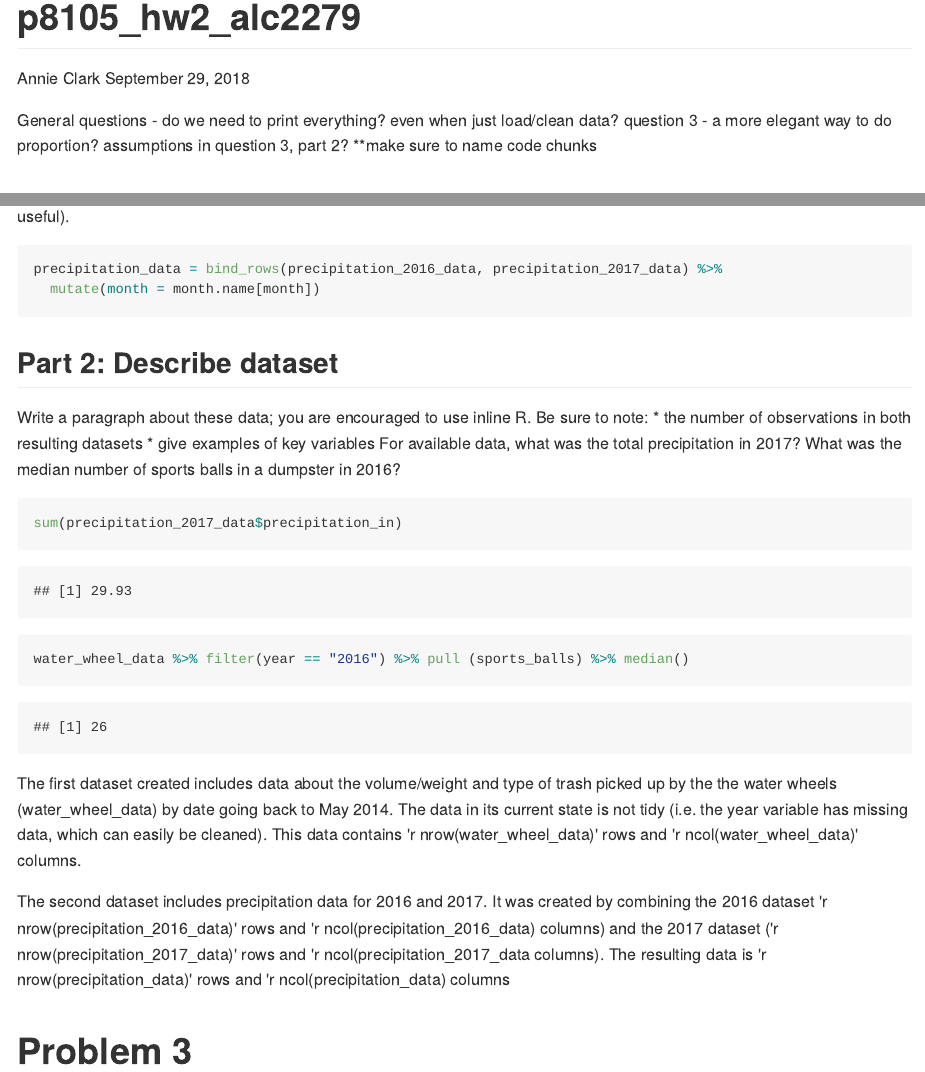
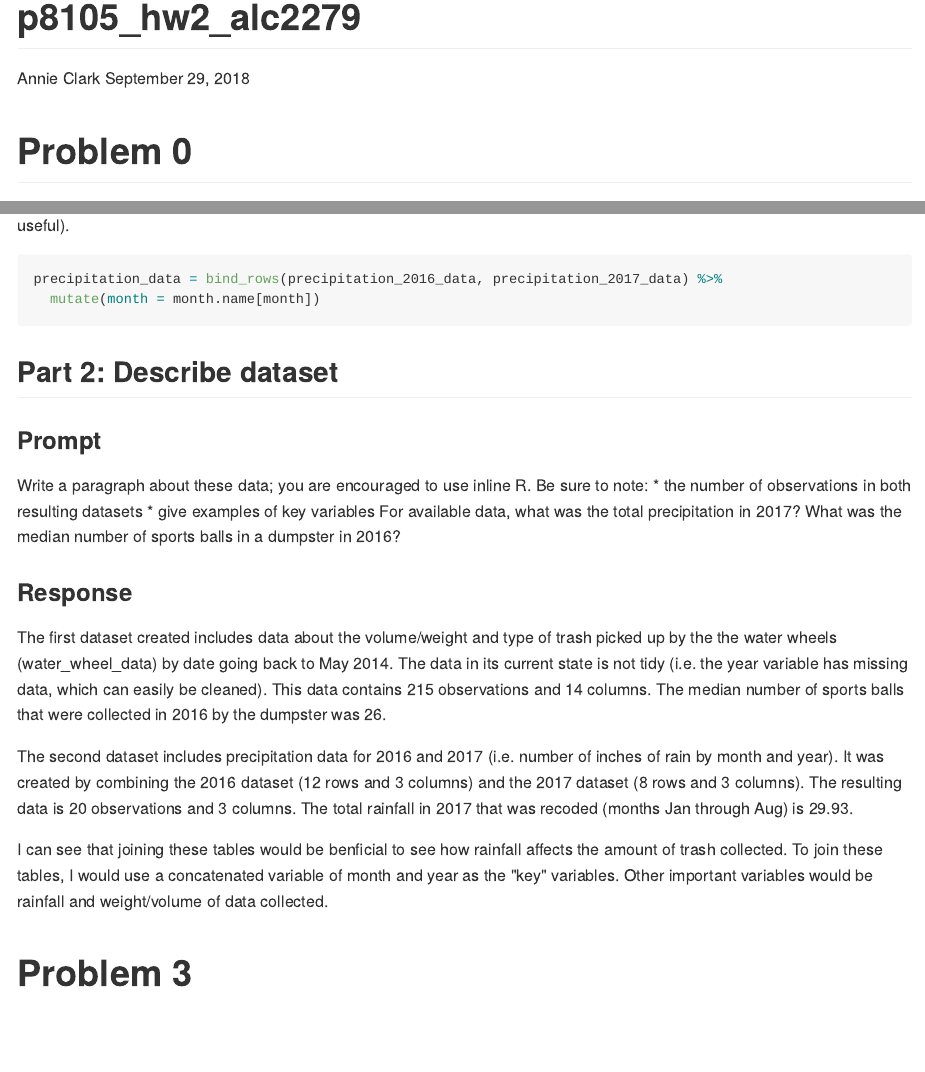
Before and after one commit to alc2279/p8105_hw2_alc2279, an R Markdown document (p8105_hw2_alc2279.Rmd): the page in a window 1100 px wide, from its top, and a second part further down, joined at a grey line. The pictures show the output file p8105_hw2_alc2279.md that the author committed with the source, drawn offline in the style of GitHub.

Commit message:
small formatting updates

````diff
--- a/p8105_hw2_alc2279.Rmd
+++ b/p8105_hw2_alc2279.Rmd
@@ -4,10 +4,6 @@ author: "Annie Clark"
 date: "September 29, 2018"
 output: github_document
 ---
-General questions - do we need to print everything? even when just load/clean data?
-question 3 - a more elegant way to do proportion?
-assumptions in question 3, part 2?
-**make sure to name code chunks
 
 #Problem 0
 This “problem” focuses on structure of your submission, especially the use git
@@ -197,6 +194,8 @@ precipitation_data = bind_rows(precipitation_2016_data, precipitation_2017_data)
 ```
 
 ##Part 2: Describe dataset
+
+###Prompt
 Write a paragraph about these data; you are encouraged to use inline R. Be sure to
 note:
 * the number of observations in both resulting datasets
@@ -204,25 +203,29 @@ note:
 For available data, what was the total precipitation in 2017? What was the median
 number of sports balls in a dumpster in 2016?
 
-```{r}
-sum(precipitation_2017_data$precipitation_in)
-
-water_wheel_data %>% filter(year == "2016") %>% pull (sports_balls) %>% median()
-```
-
-
+###Response
 The first dataset created includes data about the volume/weight and type of
 trash picked up by the the water wheels (water_wheel_data) by date going
 back to May 2014. The data in its current state is not tidy (i.e. the year
 variable has missing data, which can easily be cleaned). This data contains
-'r nrow(water_wheel_data)' rows and 'r ncol(water_wheel_data)' columns.
+`r nrow(water_wheel_data)` observations and `r ncol(water_wheel_data)` columns.
+The median number of sports balls that were collected in 2016 by the dumpster
+was `r water_wheel_data %>% filter(year == "2016") %>% pull (sports_balls) %>% median()`.
 
-The second dataset includes precipitation data for 2016 and 2017. It was
-created by combining the 2016 dataset 'r nrow(precipitation_2016_data)' rows
-and 'r ncol(precipitation_2016_data) columns) and the 2017 dataset ('r
-nrow(precipitation_2017_data)' rows and 'r ncol(precipitation_2017_data
-columns). The resulting data is 'r nrow(precipitation_data)' rows and 'r
-ncol(precipitation_data) columns
+The second dataset includes precipitation data for 2016 and 2017 (i.e.
+number of inches of rain by month and year). It was created by combining
+the 2016 dataset (`r nrow(precipitation_2016_data)` rows and
+`r ncol(precipitation_2016_data)` columns) and the 2017 dataset
+(`r nrow(precipitation_2017_data)` rows and `r ncol(precipitation_2017_data)`
+columns). The resulting data is `r nrow(precipitation_data)` observations and
+`r ncol(precipitation_data)` columns. The total rainfall in 2017 that was
+recoded (months Jan through Aug) is `r sum(precipitation_2017_data$precipitation_in)`.
+
+I can see that joining these tables would be benficial to see how rainfall
+affects the amount of trash collected. To join these tables, I would use a
+concatenated variable of month and year as the "key" variables. Other important
+variables would be rainfall and weight/volume of data collected.
+
 
 #Problem 3
 
````
Also changed, not shown: p8105_hw2_alc2279.md, p8105_hw2_alc2279.Rmd (5 more changed lines), 3 other files.
